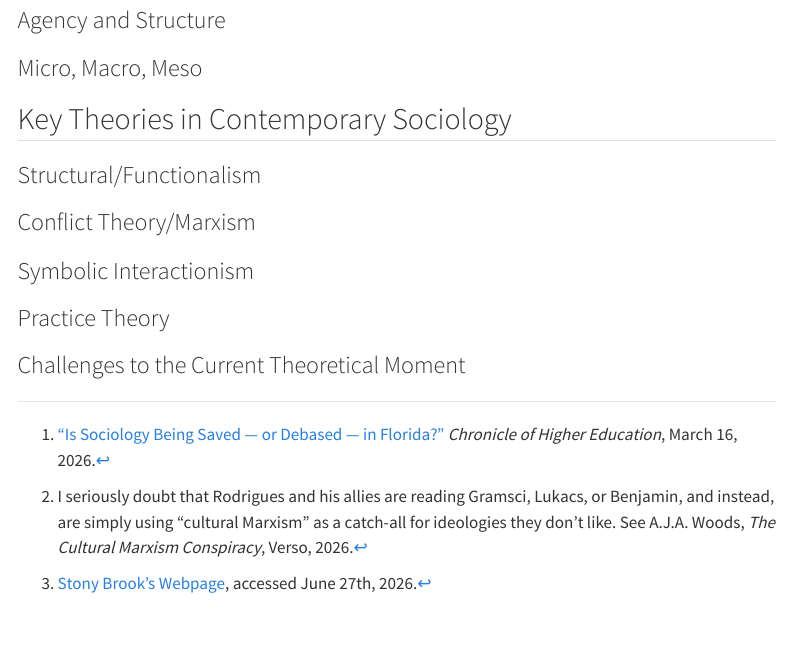
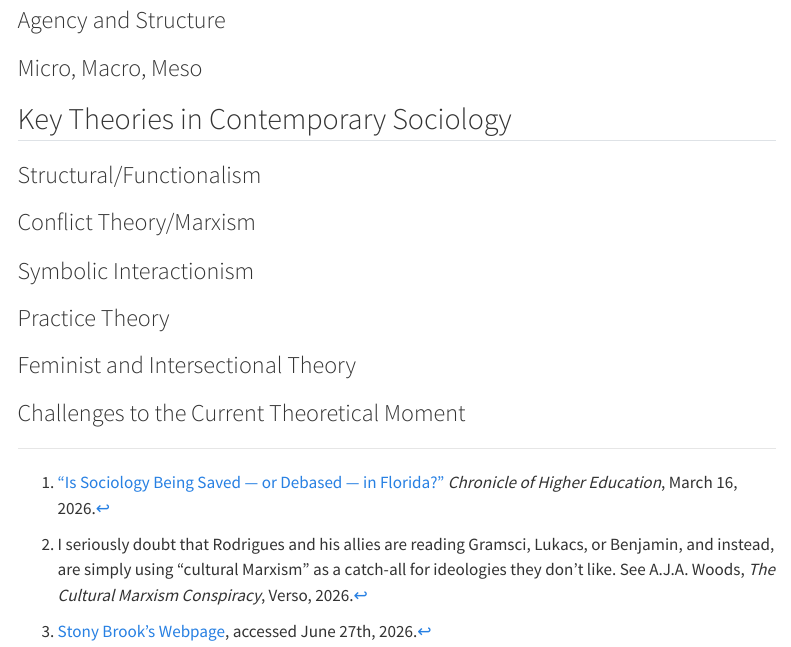
Before and after one commit to nhwilson/nhwilson.github.io, a Quarto document (chapters/Ch_2_Discipline.qmd): the page in a window 1100 px wide, from 3140 px down. Rendered offline with R 4.5, knitr and Pandoc in place of Quarto, with nearby package versions; a font, style sheet, LaTeX package, included part or bibliography that could not be used is replaced or left out; menus at the side of the page are left out.

Commit message:
add feminist and intersectional theory

```diff
--- a/chapters/Ch_2_Discipline.qmd
+++ b/chapters/Ch_2_Discipline.qmd
@@ -94,4 +94,6 @@ One of the simplest and most direct, but also most notorious, concepts in sociol
 
 ### Practice Theory
 
+### Feminist and Intersectional Theory
+
 ### Challenges to the Current Theoretical Moment
```
